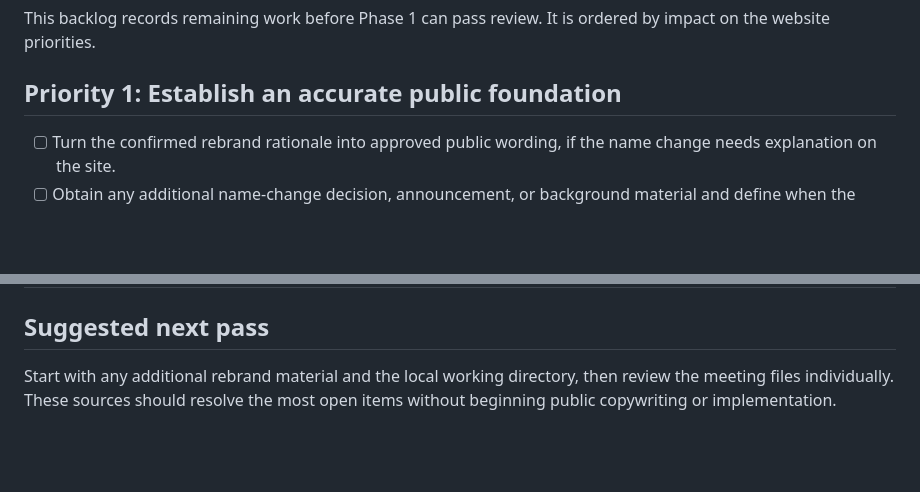
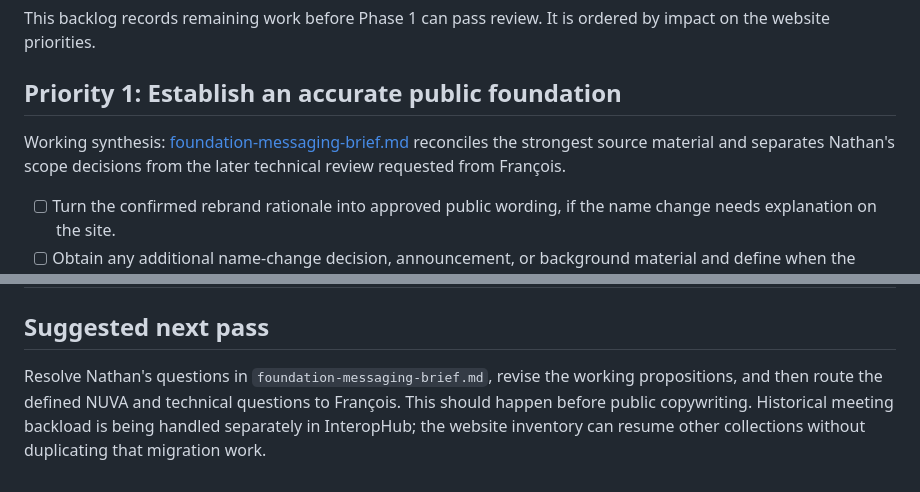
Before and after one commit to IVC-NUVA/IVC-Website, a Markdown page: docs/content-inventory/collection-backlog.md, 2 parts joined by grey strips. GitHub-like rendering; blank space fills up the shorter version.

Commit message:
docs: synthesize IVC foundation messaging

```diff
--- a/docs/content-inventory/collection-backlog.md
+++ b/docs/content-inventory/collection-backlog.md
@@ -4,6 +4,10 @@ This backlog records remaining work before Phase 1 can pass review. It is
 ordered by impact on the website priorities.
 
 ## Priority 1: Establish an accurate public foundation
+
+Working synthesis: [foundation-messaging-brief.md](foundation-messaging-brief.md)
+reconciles the strongest source material and separates Nathan's scope decisions
+from the later technical review requested from François.
 
 - [ ] Turn the confirmed rebrand rationale into approved public wording, if the
   name change needs explanation on the site.
@@ -93,6 +97,8 @@ ordered by impact on the website priorities.
 
 ## Suggested next pass
 
-Start with any additional rebrand material and the local working directory, then
-review the meeting files individually. These sources should resolve the most
-open items without beginning public copywriting or implementation.
+Resolve Nathan's questions in `foundation-messaging-brief.md`, revise the
+working propositions, and then route the defined NUVA and technical questions
+to François. This should happen before public copywriting. Historical meeting
+backload is being handled separately in InteropHub; the website inventory can
+resume other collections without duplicating that migration work.
```
Also changed, not shown: docs/content-inventory/foundation-messaging-brief.md (added, +429 -0 lines).
